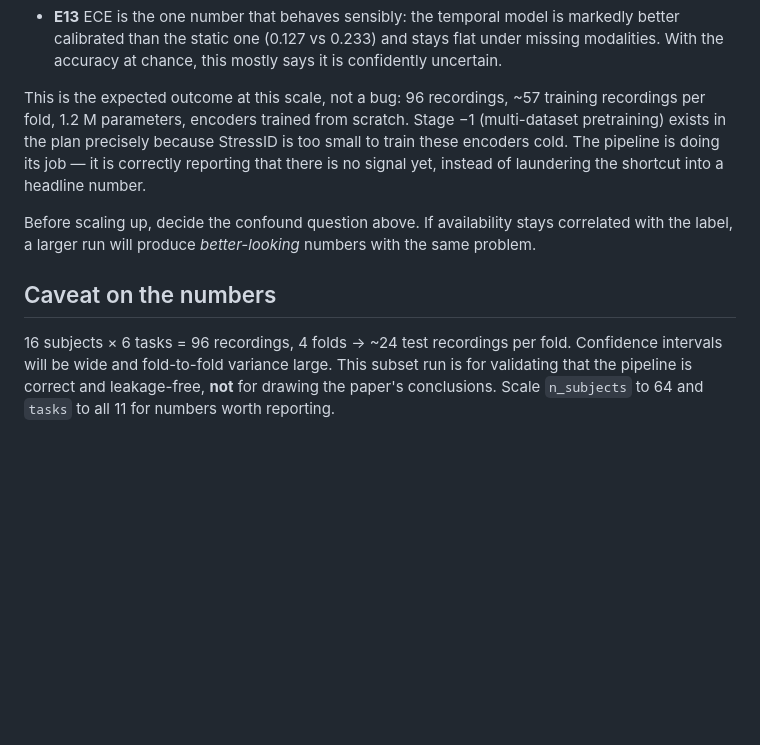
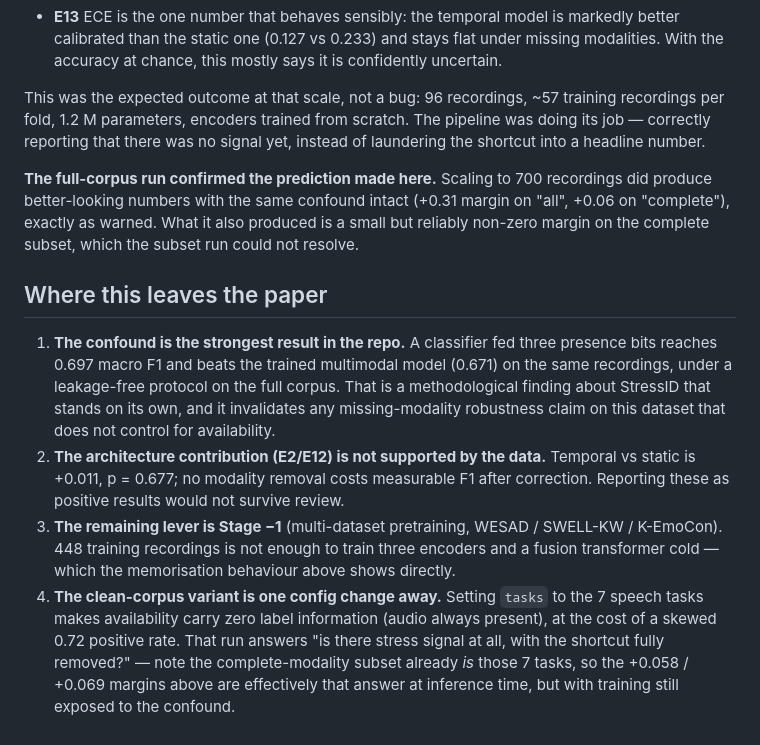
Before and after one commit to surajmeruva0786/stressID, a Markdown page: research_way/README.md, the part around the change. Rendered like a GitHub page; blank space fills up the shorter version.

Commit message:
auto: update progress

```diff
--- a/research_way/README.md
+++ b/research_way/README.md
@@ -265,18 +265,33 @@ Everything downstream follows from that, and none of it should be read as a find
   better calibrated than the static one (0.127 vs 0.233) and stays flat under missing
   modalities. With the accuracy at chance, this mostly says it is confidently uncertain.
 
-This is the expected outcome at this scale, not a bug: 96 recordings, ~57 training
-recordings per fold, 1.2 M parameters, encoders trained from scratch. Stage −1
-(multi-dataset pretraining) exists in the plan precisely because StressID is too small to
-train these encoders cold. The pipeline is doing its job — it is correctly reporting that
-there is no signal yet, instead of laundering the shortcut into a headline number.
+This was the expected outcome at that scale, not a bug: 96 recordings, ~57 training
+recordings per fold, 1.2 M parameters, encoders trained from scratch. The pipeline was
+doing its job — correctly reporting that there was no signal yet, instead of laundering
+the shortcut into a headline number.
 
-Before scaling up, decide the confound question above. If availability stays correlated
-with the label, a larger run will produce *better-looking* numbers with the same problem.
+**The full-corpus run confirmed the prediction made here.** Scaling to 700 recordings did
+produce better-looking numbers with the same confound intact (+0.31 margin on "all",
++0.06 on "complete"), exactly as warned. What it also produced is a small but reliably
+non-zero margin on the complete subset, which the subset run could not resolve.
 
-## Caveat on the numbers
+## Where this leaves the paper
 
-16 subjects × 6 tasks = 96 recordings, 4 folds → ~24 test recordings per fold. Confidence
-intervals will be wide and fold-to-fold variance large. This subset run is for validating
-that the pipeline is correct and leakage-free, **not** for drawing the paper's conclusions.
-Scale `n_subjects` to 64 and `tasks` to all 11 for numbers worth reporting.
+1. **The confound is the strongest result in the repo.** A classifier fed three
+   presence bits reaches 0.697 macro F1 and beats the trained multimodal model
+   (0.671) on the same recordings, under a leakage-free protocol on the full corpus.
+   That is a methodological finding about StressID that stands on its own, and it
+   invalidates any missing-modality robustness claim on this dataset that does not
+   control for availability.
+2. **The architecture contribution (E2/E12) is not supported by the data.** Temporal
+   vs static is +0.011, p = 0.677; no modality removal costs measurable F1 after
+   correction. Reporting these as positive results would not survive review.
+3. **The remaining lever is Stage −1** (multi-dataset pretraining, WESAD / SWELL-KW /
+   K-EmoCon). 448 training recordings is not enough to train three encoders and a
+   fusion transformer cold — which the memorisation behaviour above shows directly.
+4. **The clean-corpus variant is one config change away.** Setting `tasks` to the 7
+   speech tasks makes availability carry zero label information (audio always present),
+   at the cost of a skewed 0.72 positive rate. That run answers "is there stress signal
+   at all, with the shortcut fully removed?" — note the complete-modality subset already
+   *is* those 7 tasks, so the +0.058 / +0.069 margins above are effectively that answer
+   at inference time, but with training still exposed to the confound.
```
